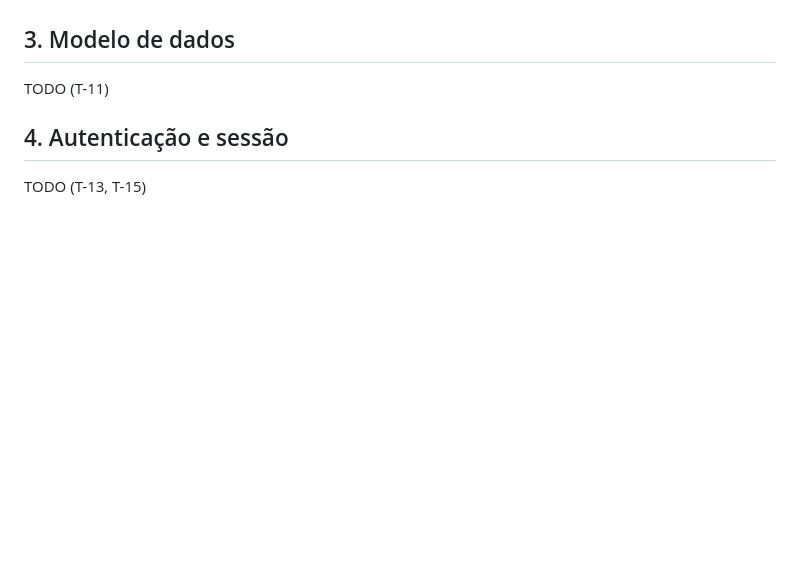
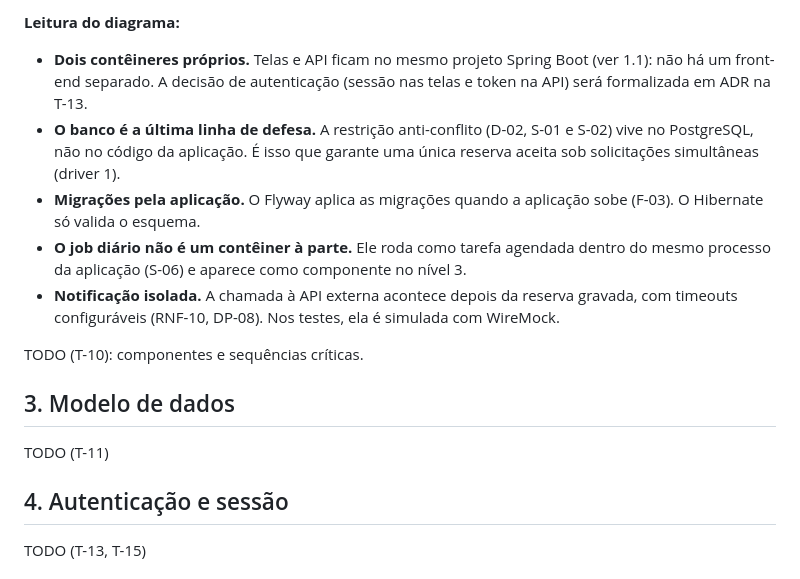
Before and after one commit to renatarsilva/projeto-qualidade-software-senac, a Markdown page: docs/arquitetura.md, the part around one of its changes. Rendered like a GitHub page; blank space fills up the shorter version.

Commit message:
docs(arquitetura): adiciona o diagrama C4 de contêineres e melhora o de contexto (T-10)

```diff
--- a/docs/arquitetura.md
+++ b/docs/arquitetura.md
@@ -164,3 +197,12 @@ TODO (T-10): contêineres, componentes e sequências críticas.
+**Leitura do diagrama:**
+
+- **Dois contêineres próprios.** Telas e API ficam no mesmo projeto Spring Boot (ver 1.1): não há um front-end separado. A decisão de autenticação (sessão nas telas e token na API) será formalizada em ADR na T-13.
+- **O banco é a última linha de defesa.** A restrição anti-conflito (D-02, S-01 e S-02) vive no PostgreSQL, não no código da aplicação. É isso que garante uma única reserva aceita sob solicitações simultâneas (driver 1).
+- **Migrações pela aplicação.** O Flyway aplica as migrações quando a aplicação sobe (F-03). O Hibernate só valida o esquema.
+- **O job diário não é um contêiner à parte.** Ele roda como tarefa agendada dentro do mesmo processo da aplicação (S-06) e aparece como componente no nível 3.
+- **Notificação isolada.** A chamada à API externa acontece depois da reserva gravada, com timeouts configuráveis (RNF-10, DP-08). Nos testes, ela é simulada com WireMock.
+
+TODO (T-10): componentes e sequências críticas.
 
 ## 3. Modelo de dados
 
```
Also changed, not shown: other parts of docs/arquitetura.md (+34 -1 lines).
